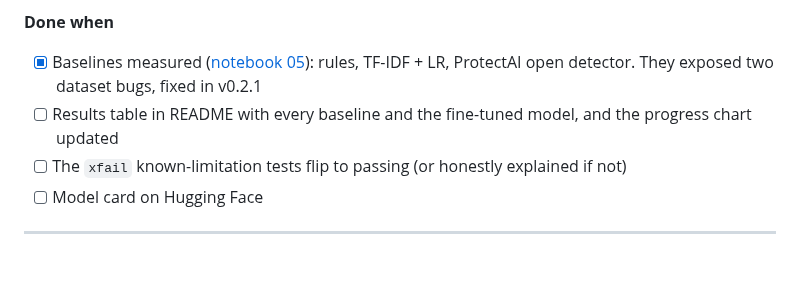
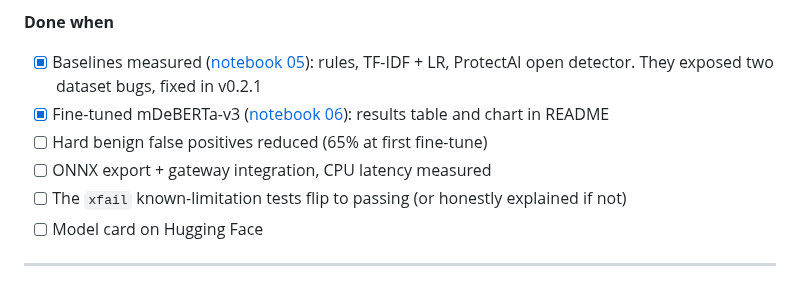
Before and after one commit to edithngalame/llm-security-gateway, a Markdown page: docs/roadmap.md, the part around the change. Rendered like a GitHub page.

```diff
--- a/docs/roadmap.md
+++ b/docs/roadmap.md
@@ -61,7 +61,9 @@ The foundation for everything else, and a publishable asset in its own right.
 
 **Done when**
 - [x] Baselines measured ([notebook 05](../notebooks/05_baselines.ipynb)): rules, TF-IDF + LR, ProtectAI open detector. They exposed two dataset bugs, fixed in v0.2.1
-- [ ] Results table in README with every baseline and the fine-tuned model, and the progress chart updated
+- [x] Fine-tuned mDeBERTa-v3 ([notebook 06](../notebooks/06_finetune_mdeberta.ipynb)): results table and chart in README
+- [ ] Hard benign false positives reduced (65% at first fine-tune)
+- [ ] ONNX export + gateway integration, CPU latency measured
 - [ ] The `xfail` known-limitation tests flip to passing (or honestly explained if not)
 - [ ] Model card on Hugging Face
 
```
Also changed, not shown: README.md (+11 -5 lines), docs/img/finetuned_vs_baselines.png (added), 2 other files.
